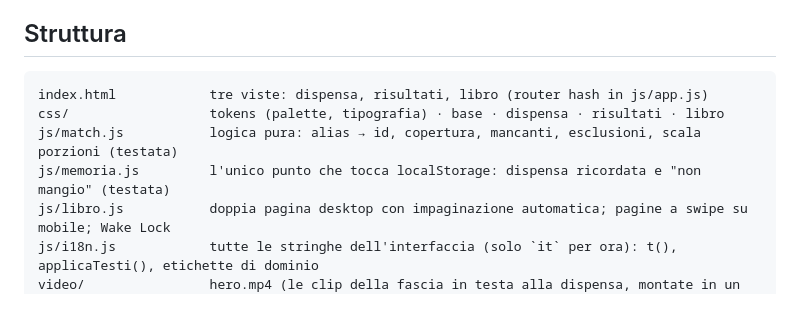
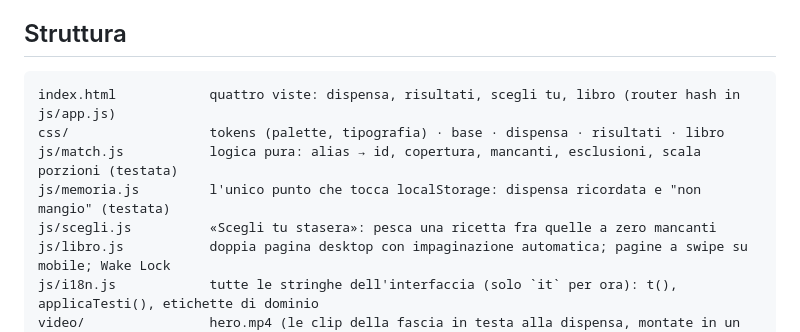
Before and after one commit to michimodu99/cucinanca, a Markdown page: README.md, the part around the change. GitHub-like rendering; blank space fills up the shorter version.

````diff
--- a/README.md
+++ b/README.md
@@ -72,10 +72,11 @@ Tutto il codice che tocca `localStorage` sta in `js/memoria.js`: ha lo store ini
 ## Struttura
 
 ```
-index.html            tre viste: dispensa, risultati, libro (router hash in js/app.js)
+index.html            quattro viste: dispensa, risultati, scegli tu, libro (router hash in js/app.js)
 css/                  tokens (palette, tipografia) · base · dispensa · risultati · libro
 js/match.js           logica pura: alias → id, copertura, mancanti, esclusioni, scala porzioni (testata)
 js/memoria.js         l'unico punto che tocca localStorage: dispensa ricordata e "non mangio" (testata)
+js/scegli.js          «Scegli tu stasera»: pesca una ricetta fra quelle a zero mancanti
 js/libro.js           doppia pagina desktop con impaginazione automatica; pagine a swipe su mobile; Wake Lock
 js/i18n.js            tutte le stringhe dell'interfaccia (solo `it` per ora): t(), applicaTesti(), etichette di dominio
 video/                hero.mp4 (le clip della fascia in testa alla dispensa, montate in un file); raw/ le sorgenti, ignorate da git
````
Also changed, not shown: HANDOFF.md (+11 -7 lines), SPEC.md (+10 -3 lines).
